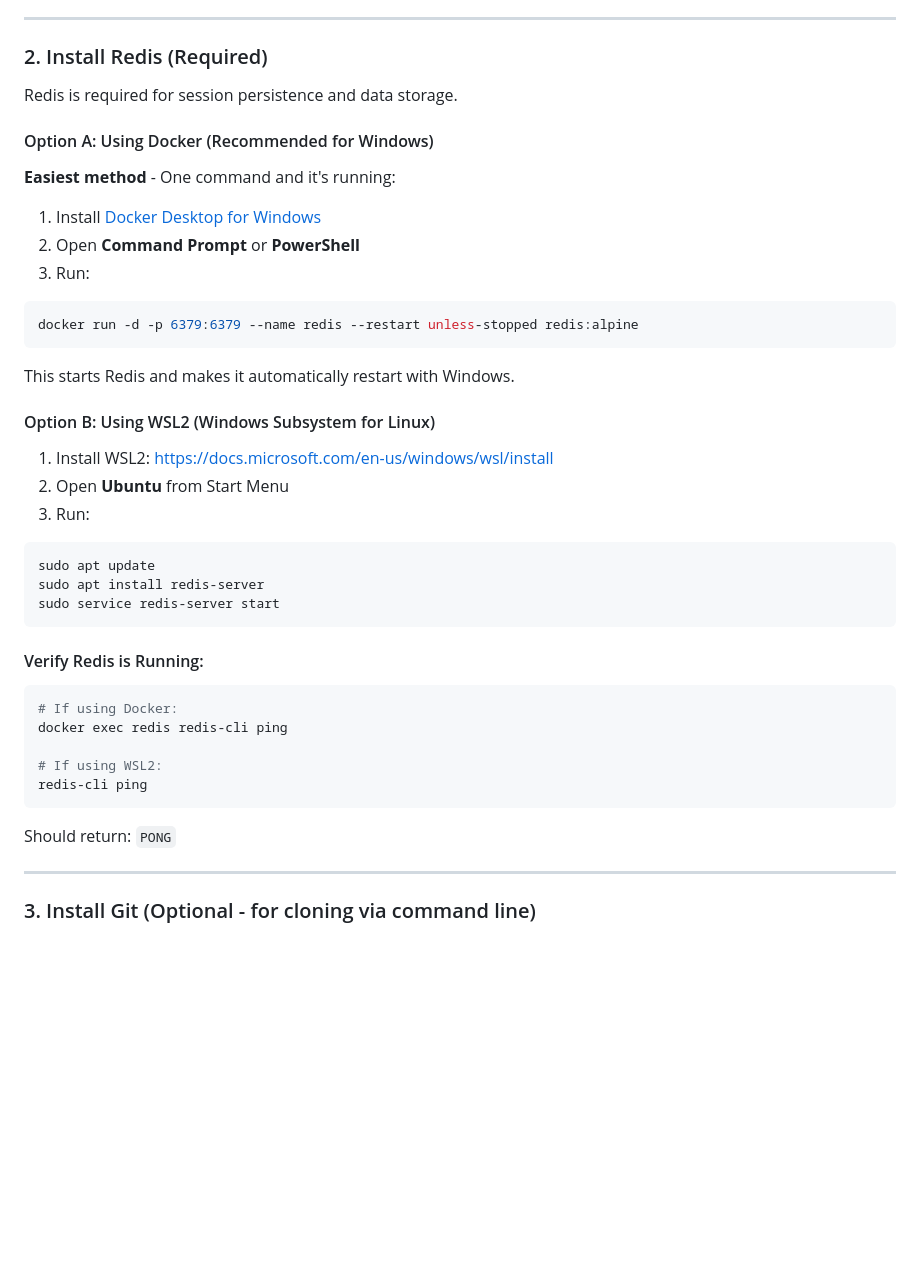
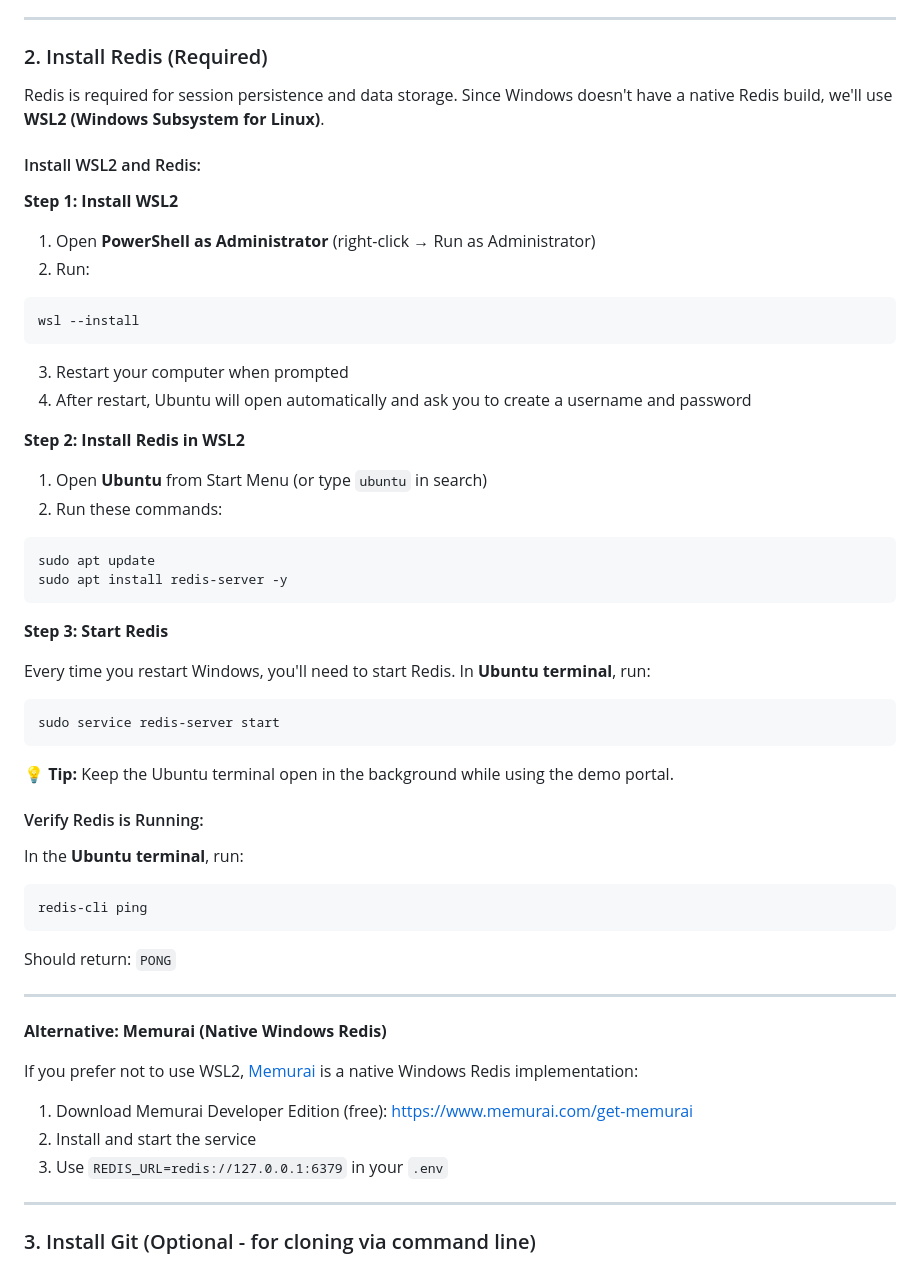
Before and after one commit to hellosign/dropbox-sign-api-demo, a Markdown page: WINDOWS_SETUP.md, the part around the change. Drawn GitHub-style; blank space fills up the shorter version.

Commit message:
docs: Remove Docker from Windows setup, focus on WSL2 for Redis
- Remove Docker option (users with Docker should use Docker setup)
- Make WSL2 the primary method with step-by-step instructions
- Add Memurai as native Windows alternative
- Simplify verification steps
- Add tip about keeping Ubuntu terminal open

Co-Authored-By: Claude Sonnet 4.5 <noreply@anthropic.com>

````diff
--- a/WINDOWS_SETUP.md
+++ b/WINDOWS_SETUP.md
@@ -40,43 +40,55 @@ You should see version numbers (e.g., `v18.20.0` and `10.5.0`).
 
 ### 2. Install Redis (Required)
 
-Redis is required for session persistence and data storage.
+Redis is required for session persistence and data storage. Since Windows doesn't have a native Redis build, we'll use **WSL2 (Windows Subsystem for Linux)**.
 
-#### Option A: Using Docker (Recommended for Windows)
+#### Install WSL2 and Redis:
 
-**Easiest method** - One command and it's running:
+**Step 1: Install WSL2**
 
-1. Install [Docker Desktop for Windows](https://www.docker.com/products/docker-desktop/)
-2. Open **Command Prompt** or **PowerShell**
-3. Run:
+1. Open **PowerShell as Administrator** (right-click → Run as Administrator)
+2. Run:
 ```bash
-docker run -d -p 6379:6379 --name redis --restart unless-stopped redis:alpine
+wsl --install
+```
+3. Restart your computer when prompted
+4. After restart, Ubuntu will open automatically and ask you to create a username and password
+
+**Step 2: Install Redis in WSL2**
+
+1. Open **Ubuntu** from Start Menu (or type `ubuntu` in search)
+2. Run these commands:
+```bash
+sudo apt update
+sudo apt install redis-server -y
 ```
 
-This starts Redis and makes it automatically restart with Windows.
+**Step 3: Start Redis**
 
-#### Option B: Using WSL2 (Windows Subsystem for Linux)
-
-1. Install WSL2: https://docs.microsoft.com/en-us/windows/wsl/install
-2. Open **Ubuntu** from Start Menu
-3. Run:
+Every time you restart Windows, you'll need to start Redis. In **Ubuntu terminal**, run:
 ```bash
-sudo apt update
-sudo apt install redis-server
 sudo service redis-server start
 ```
 
+**💡 Tip:** Keep the Ubuntu terminal open in the background while using the demo portal.
+
 #### Verify Redis is Running:
 
+In the **Ubuntu terminal**, run:
 ```bash
-# If using Docker:
-docker exec redis redis-cli ping
-
-# If using WSL2:
 redis-cli ping
 ```
 
 Should return: `PONG`
+
+---
+
+**Alternative: Memurai (Native Windows Redis)**
+
+If you prefer not to use WSL2, [Memurai](https://www.memurai.com/) is a native Windows Redis implementation:
+1. Download Memurai Developer Edition (free): https://www.memurai.com/get-memurai
+2. Install and start the service
+3. Use `REDIS_URL=redis://127.0.0.1:6379` in your `.env`
 
 ---
 
````
